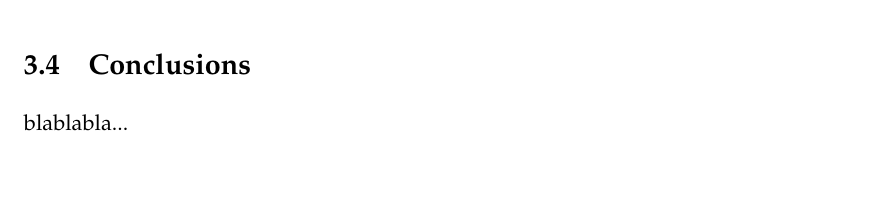
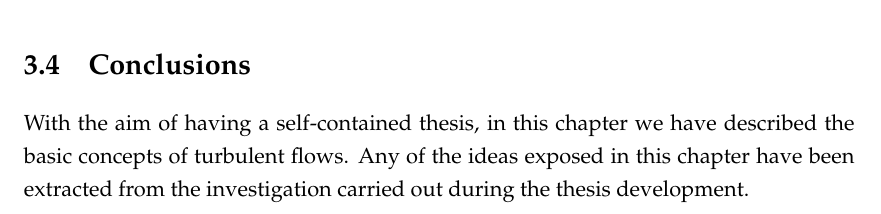
Before and after one commit to hierro34/PhD_thesis, a LaTeX thesis (sources/main.tex, which reads sources/Chapters/C3_Turbulence.tex): part of page 78 of 214, cut so that both start at the same text, the shorter picture padded with empty space. Compiled offline with pdfLaTeX.

Commit message:
started conclusions of C3.

```diff
--- a/sources/Chapters/C3_Turbulence.tex
+++ b/sources/Chapters/C3_Turbulence.tex
@@ -503,5 +503,4 @@ where $i=1,...,np_y$ with $np_y$ the total amount of nodes in the wall-normal di
 
 \section{Conclusions}
 \label{sec-C3_conclusions}
-
-blablabla...
+With the aim of having a self-contained thesis, in this chapter we have described the basic concepts of turbulent flows. Any of the ideas exposed in this chapter have been extracted from the investigation carried out during the thesis development. %In any case, in order to settle The main purpose of this
```
